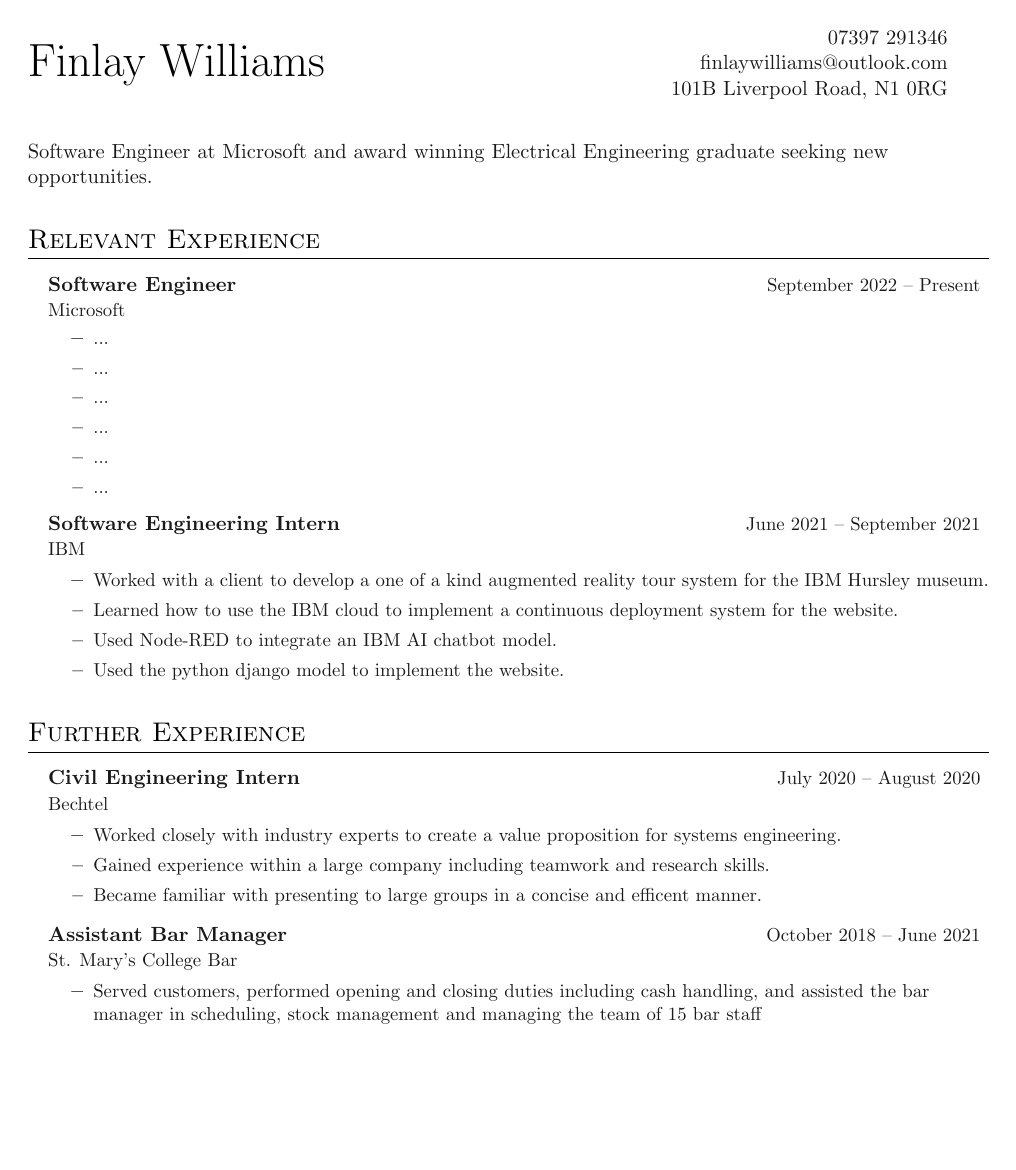
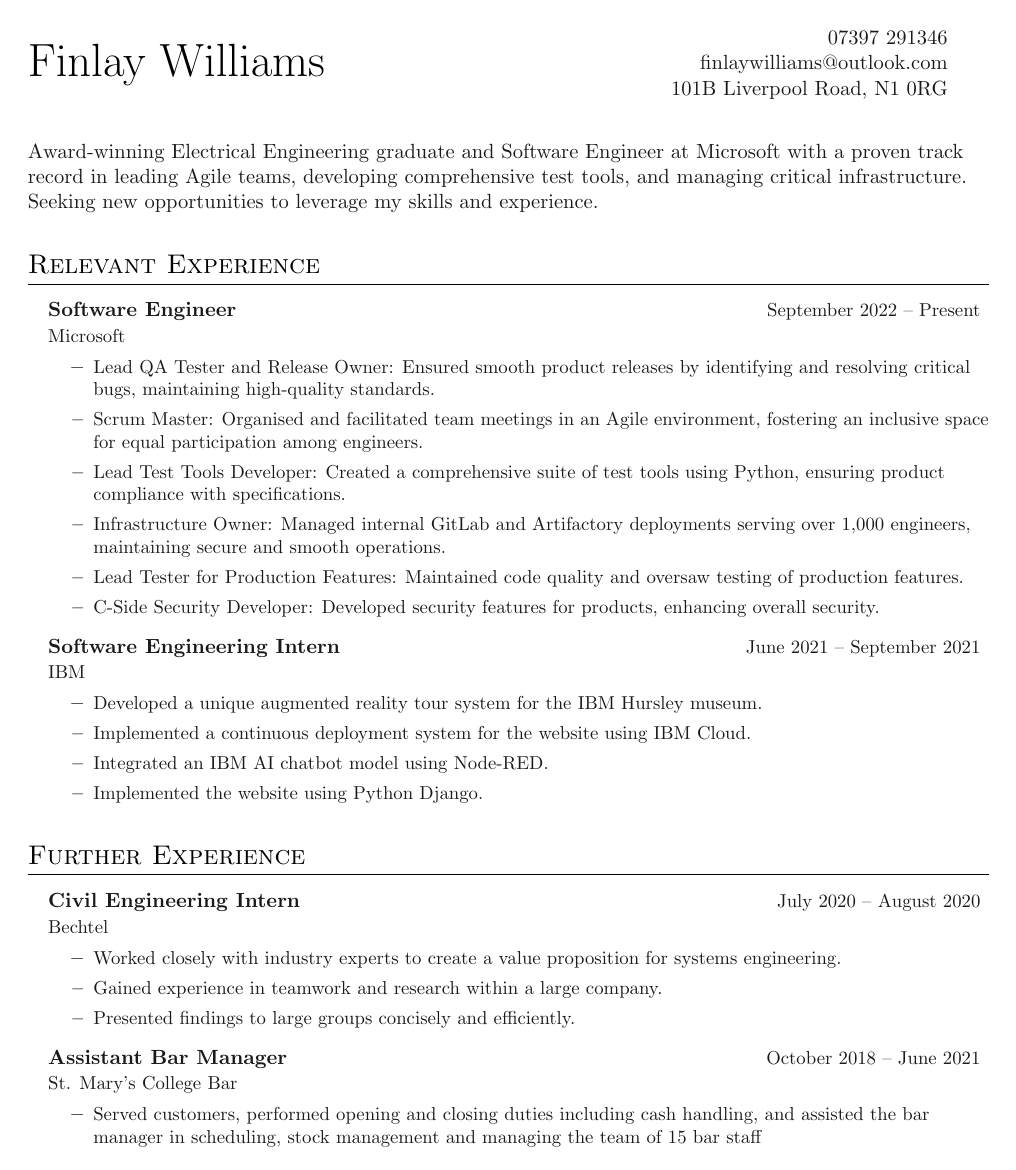
Before and after one commit to FinlayRJW/CV, a LaTeX document (main.tex, which reads sections/further experience.tex, sections/relevant experience.tex): page 1 of 2. Compiled offline with pdfLaTeX.

Commit message:
filled in start

```diff
--- a/main.tex
+++ b/main.tex
@@ -29,8 +29,7 @@
 
 \vspace{0.8cm}
 
-Software Engineer at Microsoft and award winning Electrical Engineering graduate seeking new opportunities.
-
+Award-winning Electrical Engineering graduate and Software Engineer at Microsoft with a proven track record in leading Agile teams, developing comprehensive test tools, and managing critical infrastructure. Seeking new opportunities to leverage my skills and experience.
 
 
 % Page One
--- a/sections/further experience.tex
+++ b/sections/further experience.tex
@@ -9,8 +9,8 @@
 	{Bechtel}{}
 \innerlist{
 	\entry{Worked closely with industry experts to create a value proposition for systems engineering.}
- 	\entry{Gained experience within a large company including teamwork and research skills.}
-	\entry{Became familiar with presenting to large groups in a concise and efficent manner.}
+ 	\entry{Gained experience in teamwork and research within a large company.}
+	\entry{Presented findings to large groups concisely and efficiently.}
 }
 
 
--- a/sections/relevant experience.tex
+++ b/sections/relevant experience.tex
@@ -6,21 +6,21 @@
 	{\textbf{Software Engineer}}{\small September 2022 \textendash\space Present}
 	{Microsoft}{}
 \innerlist{
-	\entry{...}
- 	\entry{...}
-	\entry{...}
- 	\entry{...}
- 	\entry{...}
- 	\entry{...}
+	\entry{Lead QA Tester and Release Owner: Ensured smooth product releases by identifying and resolving critical bugs, maintaining high-quality standards.}
+	\entry{Scrum Master: Organised and facilitated team meetings in an Agile environment, fostering an inclusive space for equal participation among engineers.}
+ 	\entry{Lead Test Tools Developer: Created a comprehensive suite of test tools using Python, ensuring product compliance with specifications.}
+	\entry{Infrastructure Owner: Managed internal GitLab and Artifactory deployments serving over 1,000 engineers, maintaining secure and smooth operations.}
+ 	\entry{Lead Tester for Production Features: Maintained code quality and oversaw testing of production features.}
+ 	\entry{C-Side Security Developer: Developed security features for products, enhancing overall security.}
 }
 
 \entrybig
 	{\textbf{Software Engineering Intern}}{\small June 2021 \textendash\space September 2021}
 	{IBM}{}
 \innerlist{
-	\entry{Worked with a client to develop a one of a kind augmented reality tour system for the IBM Hursley museum.}
- 	\entry{Learned how to use the IBM cloud to implement a continuous deployment system for the website.}
-	\entry{Used Node-RED to integrate an IBM AI chatbot model.}
- 	\entry{Used the python django model to implement the website.}
+	\entry{Developed a unique augmented reality tour system for the IBM Hursley museum.}
+ 	\entry{Implemented a continuous deployment system for the website using IBM Cloud.}
+	\entry{Integrated an IBM AI chatbot model using Node-RED.}
+ 	\entry{Implemented the website using Python Django.}
 }
 }
```
Also changed, not shown: sections/education.tex (+6 -11 lines), sections/interests.tex (+4 -4 lines).
